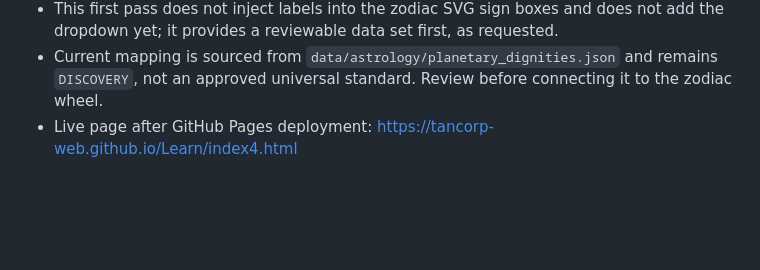
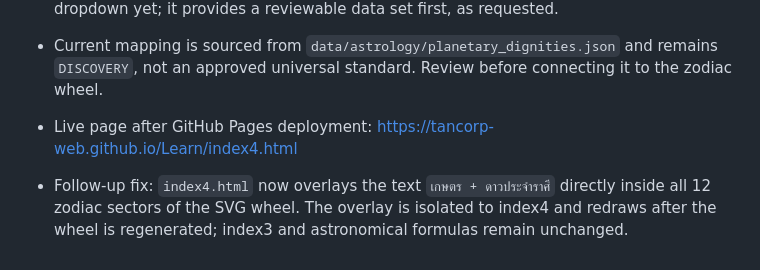
Before and after one commit to tancorp-web/Learn, a Markdown page: docs/PROJECT_HANDOFF.md, the part around the change. Rendered like a GitHub page; blank space fills up the shorter version.

Commit message:
Document index4 zodiac-sector Kaset overlay

```diff
--- a/docs/PROJECT_HANDOFF.md
+++ b/docs/PROJECT_HANDOFF.md
@@ -189,3 +189,5 @@ Updated: 2026-10-10
 - This first pass does not inject labels into the zodiac SVG sign boxes and does not add the dropdown yet; it provides a reviewable data set first, as requested.
 - Current mapping is sourced from `data/astrology/planetary_dignities.json` and remains `DISCOVERY`, not an approved universal standard. Review before connecting it to the zodiac wheel.
 - Live page after GitHub Pages deployment: https://tancorp-web.github.io/Learn/index4.html
+
+- Follow-up fix: `index4.html` now overlays the text `เกษตร + ดาวประจำราศี` directly inside all 12 zodiac sectors of the SVG wheel. The overlay is isolated to index4 and redraws after the wheel is regenerated; index3 and astronomical formulas remain unchanged.
```
